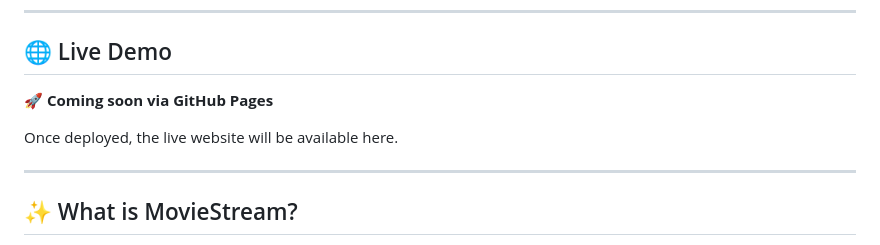
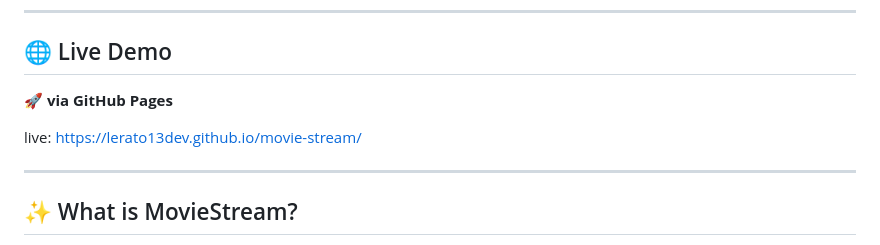
Before and after one commit to Lerato13Dev/movie-stream, a Markdown page: README.md, the part around the change. Drawn GitHub-style.

Commit message:
Update README.md
added a live link

```diff
--- a/README.md
+++ b/README.md
@@ -18,9 +18,9 @@ So instead of keeping it hidden on my laptop, I decided to document the journey
 
 ## 🌐 Live Demo
 
-🚀 **Coming soon via GitHub Pages**
+🚀 **via GitHub Pages**
 
-Once deployed, the live website will be available here.
+live: https://lerato13dev.github.io/movie-stream/
 
 ---
 
```
